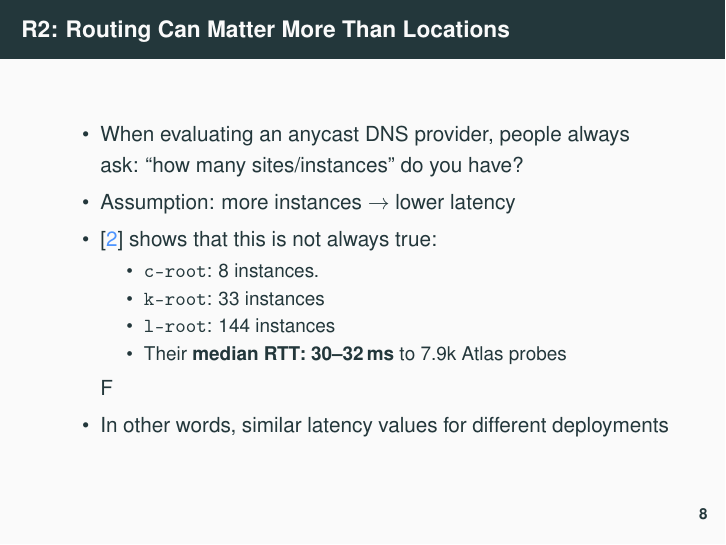
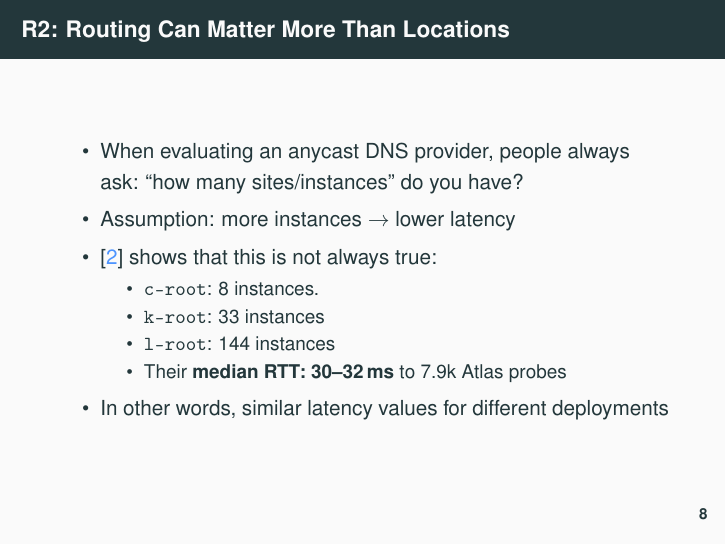
Before and after one commit to gmmoura/draft-moura-dnsop-authoritative-recommendations, LaTeX slides (ietf104-dnsop/presentation.tex): page 8 of 22. Compiled offline with pdfLaTeX.

Commit message:
minor fix

```diff
--- a/ietf104-dnsop/presentation.tex
+++ b/ietf104-dnsop/presentation.tex
@@ -404,11 +404,11 @@ authoritatives~\cite{Mueller17b}
  \item \texttt{k-root}: 33 instances
  \item \texttt{l-root}: 144 instances
  \item Their\textbf{ median RTT: 30--32\,ms }to 7.9k Atlas probes
-
+%
 %    \begin{itemize}
 %      \item Wes: I think this should be strengthened and explained further
 %    \end{itemize}
-\end{itemize}F
+\end{itemize}
  \item In other words, similar latency values for different deployments
 
  \end{itemize}
```
